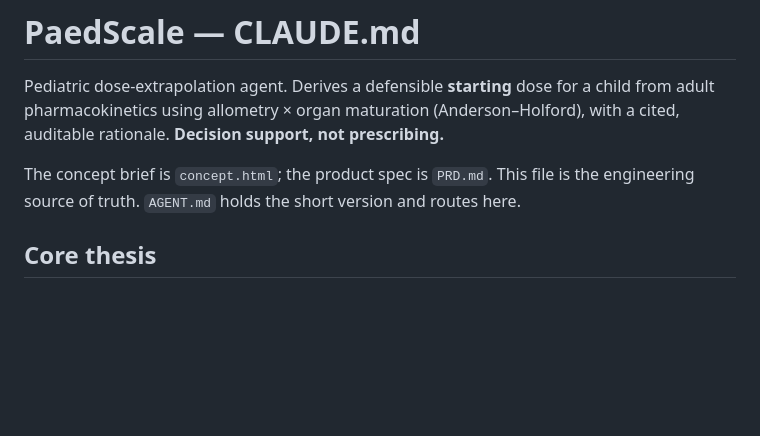
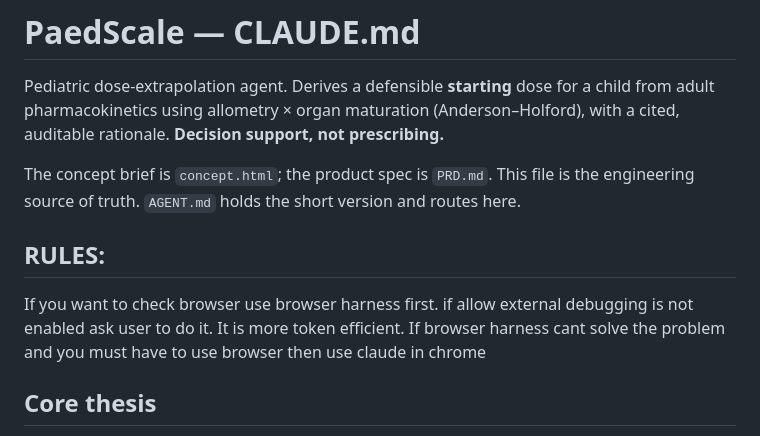
Before and after one commit to heyiamnotacoder/dosagecalc, a Markdown page: CLAUDE.md, the part around the change. GitHub-like rendering; blank space fills up the shorter version.

```diff
--- a/CLAUDE.md
+++ b/CLAUDE.md
@@ -6,6 +6,10 @@ cited, auditable rationale. **Decision support, not prescribing.**
 
 The concept brief is `concept.html`; the product spec is `PRD.md`. This file is the
 engineering source of truth. `AGENT.md` holds the short version and routes here.
+
+## RULES:
+If you want to check browser use browser harness first. if allow external debugging is not enabled ask user to do it. It is more token efficient.
+If browser harness cant solve the problem and you must have to use browser then use claude in chrome
 
 ## Core thesis
 Drug clearance does not scale linearly with body size in early life — the organs that
```
